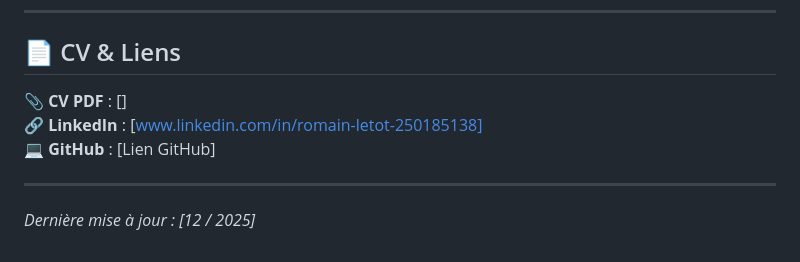
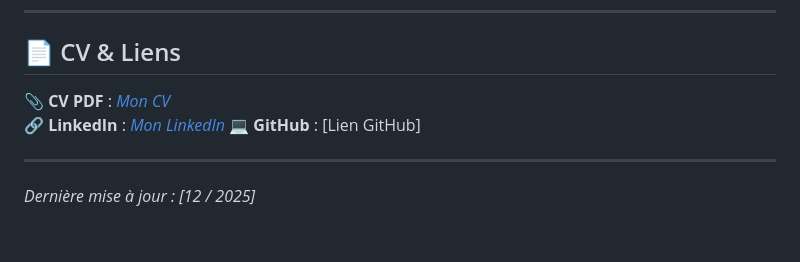
Before and after one commit to senumerique/portfolio-infra, a Markdown page: index.md, the part around the change. Rendered like a GitHub page.

```diff
--- a/index.md
+++ b/index.md
@@ -90,8 +90,8 @@ Ce portfolio présente une sélection de **projets techniques majeurs** réalis
 ---
 
 ## 📄 CV & Liens
-📎 **CV PDF** : []
-🔗 **LinkedIn** : [www.linkedin.com/in/romain-letot-250185138]
+📎 **CV PDF** : *[Mon CV](CV_Romain_LETOT.pdf)*
+🔗 **LinkedIn** : *[Mon LinkedIn](www.linkedin.com/in/romain-letot-250185138)*
 💻 **GitHub** : [Lien GitHub]
 
 ---
```
